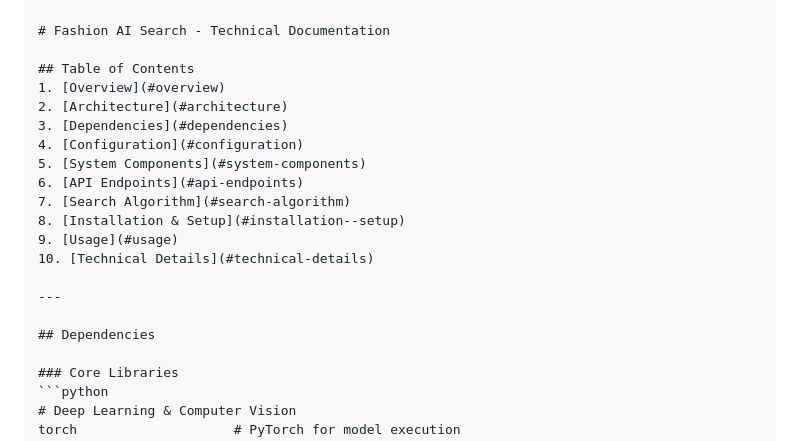
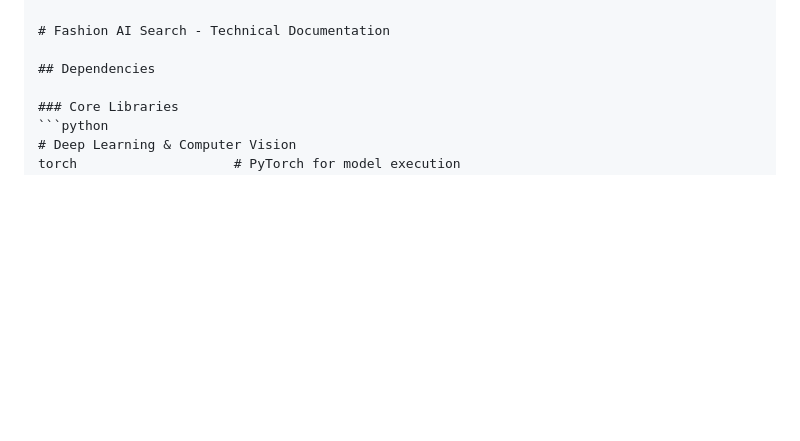
Before and after one commit to Anand-21J/Similarity-Search, a Markdown page: README.md, the part around the change. Drawn GitHub-style; blank space fills up the shorter version.

```diff
--- a/README.md
+++ b/README.md
@@ -48,20 +48,6 @@ fashion-ai-search/
 └── artifacts/             # Embeddings and FAISS index (auto-created)
 
 # Fashion AI Search - Technical Documentation
-
-## Table of Contents
-1. [Overview](#overview)
-2. [Architecture](#architecture)
-3. [Dependencies](#dependencies)
-4. [Configuration](#configuration)
-5. [System Components](#system-components)
-6. [API Endpoints](#api-endpoints)
-7. [Search Algorithm](#search-algorithm)
-8. [Installation & Setup](#installation--setup)
-9. [Usage](#usage)
-10. [Technical Details](#technical-details)
-
----
 
 ## Dependencies
 
```
